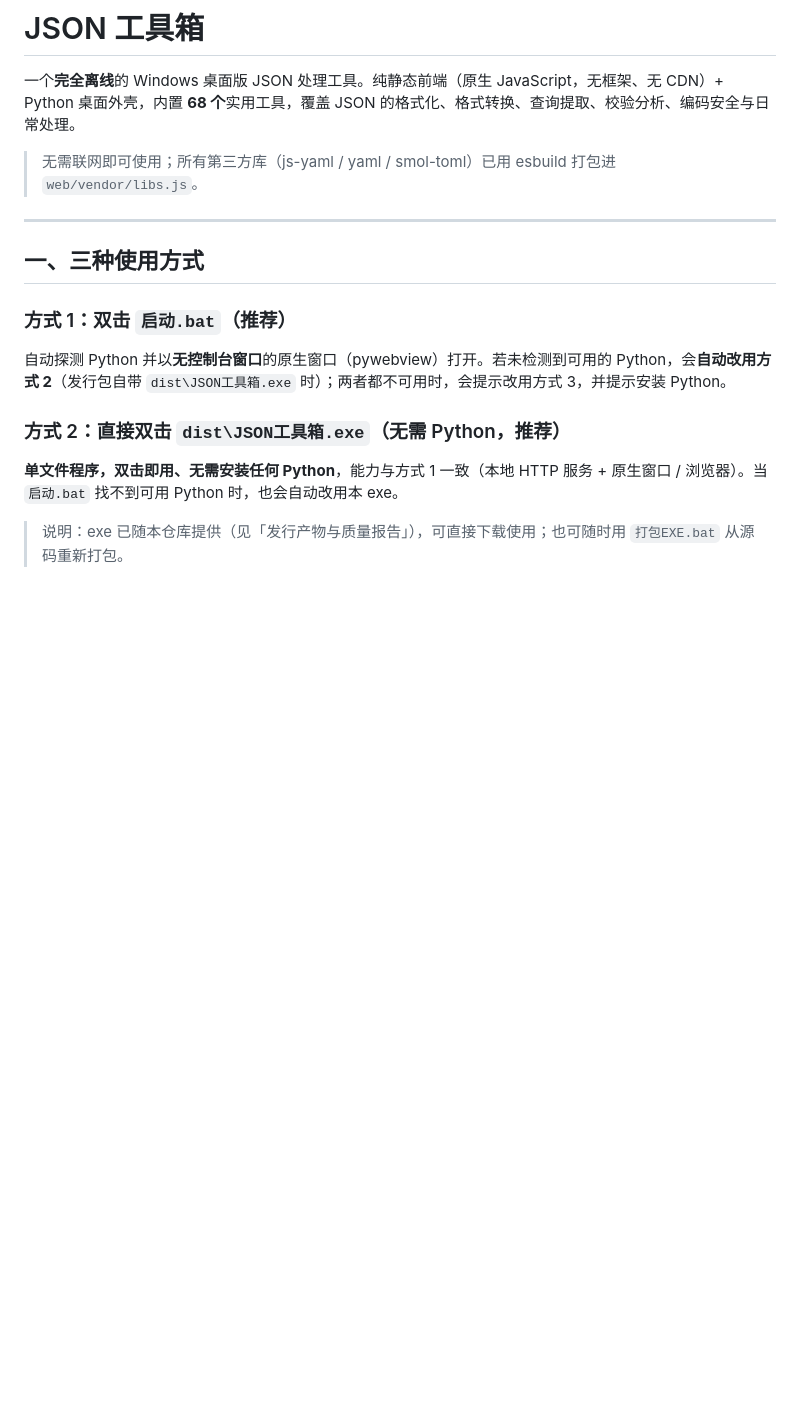
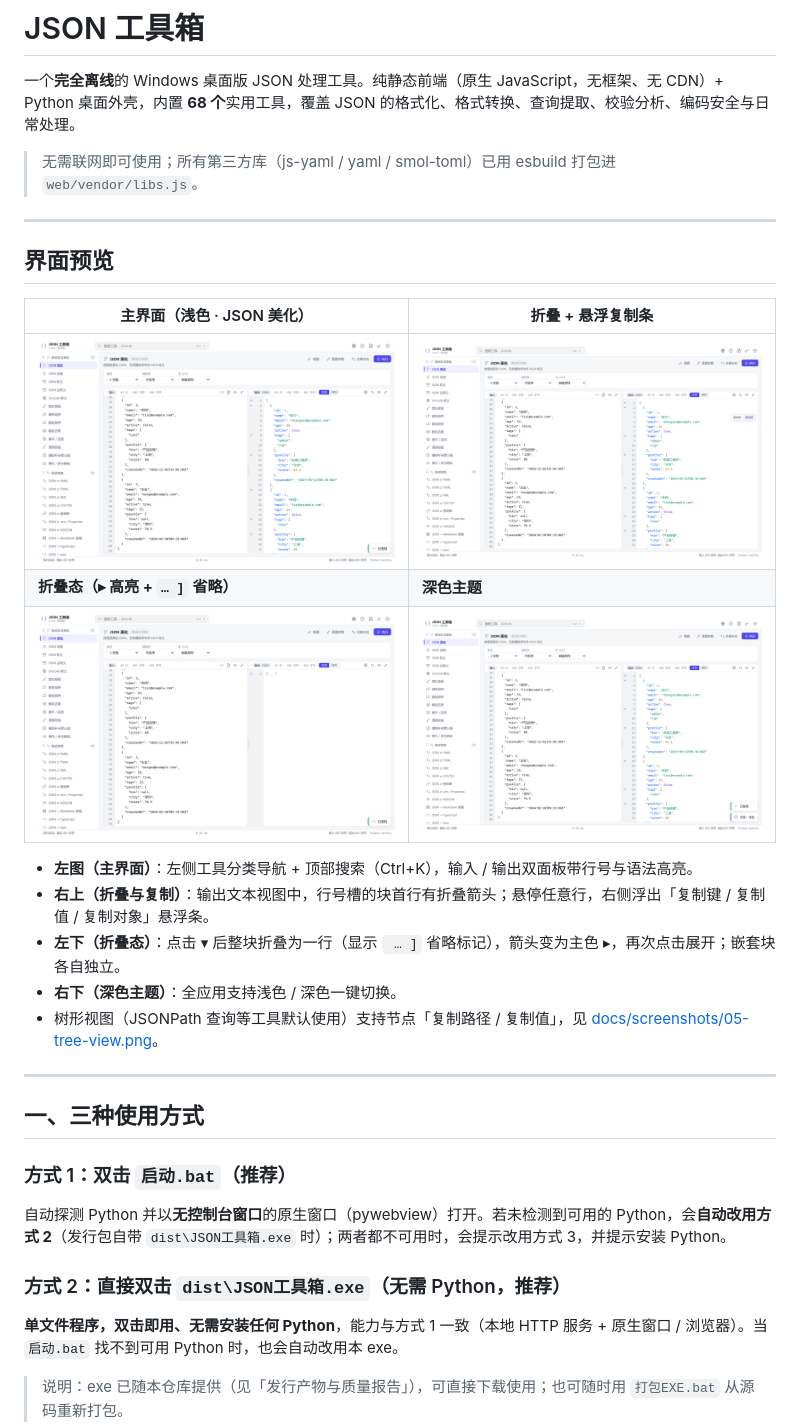
Before and after one commit to Change-Only/json_tools, a Markdown page: README.md, the part around the change. Drawn GitHub-style; pictures changed too: docs/screenshots/01-home-light.png (added), docs/screenshots/02-fold-copy-hover.png (added), docs/screenshots/03-fold-collapsed.png (added); blank space fills up the shorter version.

```diff
--- a/README.md
+++ b/README.md
@@ -4,6 +4,22 @@
 Python 桌面外壳，内置 **68 个**实用工具，覆盖 JSON 的格式化、格式转换、查询提取、校验分析、编码安全与日常处理。
 
 > 无需联网即可使用；所有第三方库（js-yaml / yaml / smol-toml）已用 esbuild 打包进 `web/vendor/libs.js`。
+
+---
+
+## 界面预览
+
+| 主界面（浅色 · JSON 美化） | 折叠 + 悬浮复制条 |
+| --- | --- |
+| ![主界面](docs/screenshots/01-home-light.png) | ![折叠与复制](docs/screenshots/02-fold-copy-hover.png) |
+| **折叠态（▸ 高亮 + `… ]` 省略）** | **深色主题** |
+| ![折叠态](docs/screenshots/03-fold-collapsed.png) | ![深色主题](docs/screenshots/04-home-dark.png) |
+
+- **左图（主界面）**：左侧工具分类导航 + 顶部搜索（Ctrl+K），输入 / 输出双面板带行号与语法高亮。
+- **右上（折叠与复制）**：输出文本视图中，行号槽的块首行有折叠箭头；悬停任意行，右侧浮出「复制键 / 复制值 / 复制对象」悬浮条。
+- **左下（折叠态）**：点击 ▾ 后整块折叠为一行（显示 ` … ]` 省略标记），箭头变为主色 ▸，再次点击展开；嵌套块各自独立。
+- **右下（深色主题）**：全应用支持浅色 / 深色一键切换。
+- 树形视图（JSONPath 查询等工具默认使用）支持节点「复制路径 / 复制值」，见 [docs/screenshots/05-tree-view.png](docs/screenshots/05-tree-view.png)。
 
 ---
 
```
Also changed, not shown: docs/screenshots/05-tree-view.png (added), 6 other files.
